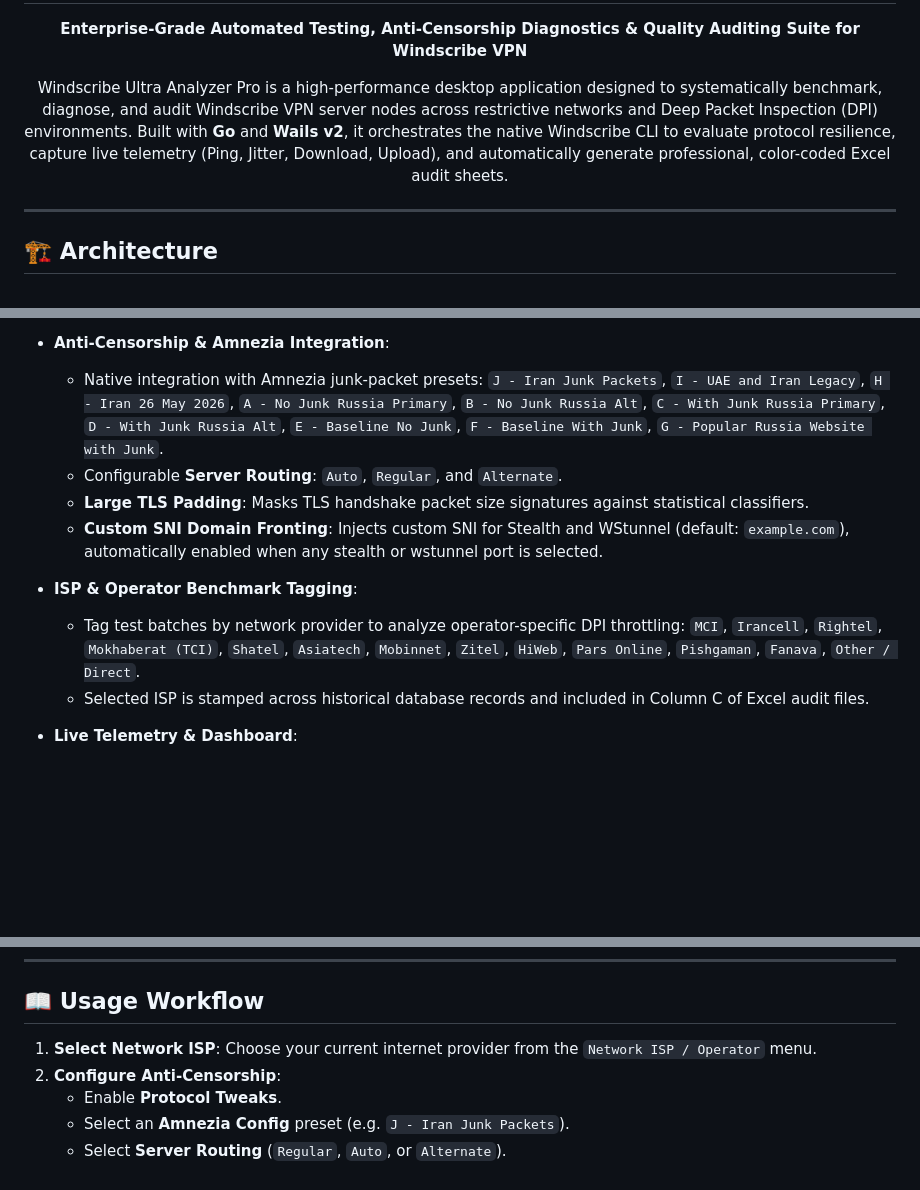
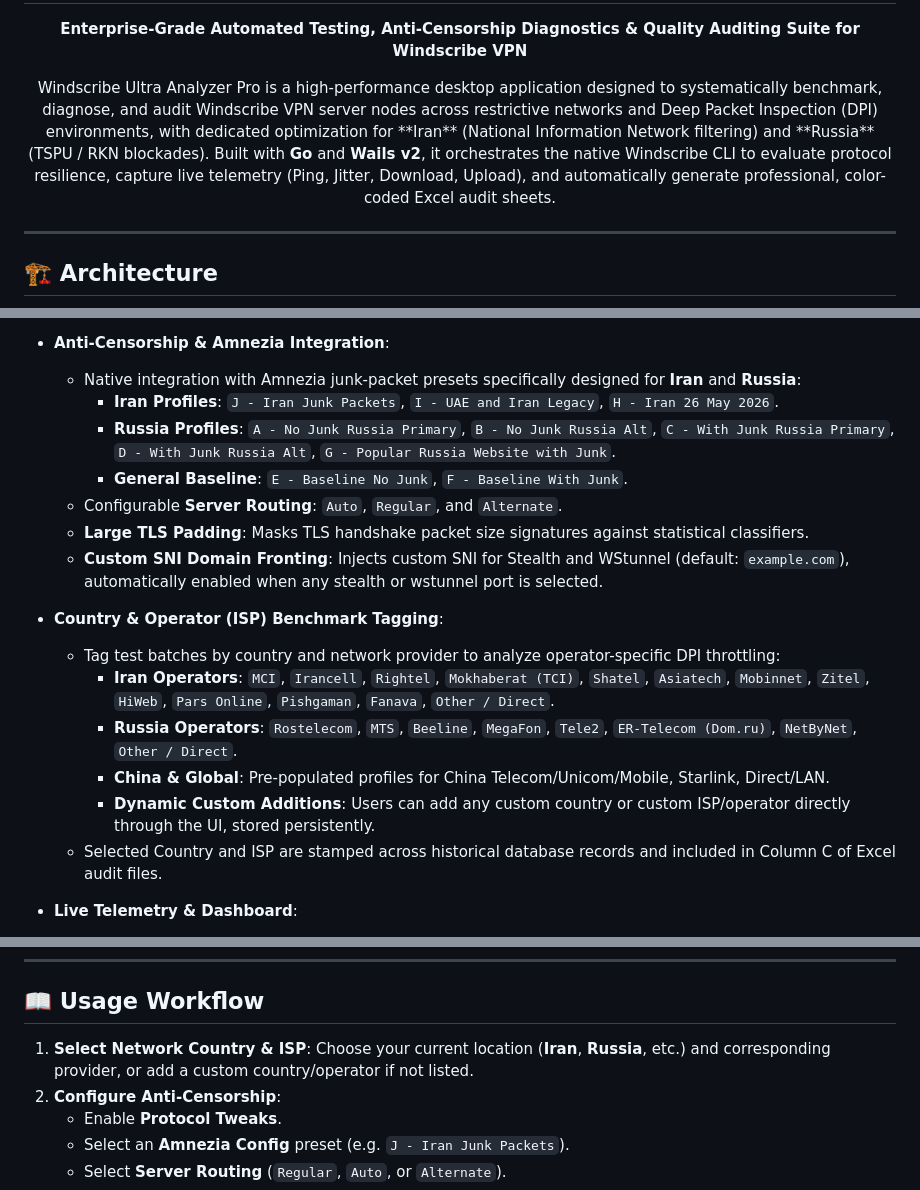
Before and after one commit to AminDenizer/Windscribe-Analyzer, a Markdown page: README.md, 3 parts joined by grey strips. GitHub-like rendering; blank space fills up the shorter version.

Commit message:
docs: highlight iran and russia anti-censorship presets and operator profiles in README

```diff
--- a/README.md
+++ b/README.md
@@ -15,7 +15,7 @@
 </p>
 
 <p align="center">
-  Windscribe Ultra Analyzer Pro is a high-performance desktop application designed to systematically benchmark, diagnose, and audit Windscribe VPN server nodes across restrictive networks and Deep Packet Inspection (DPI) environments. Built with <b>Go</b> and <b>Wails v2</b>, it orchestrates the native Windscribe CLI to evaluate protocol resilience, capture live telemetry (Ping, Jitter, Download, Upload), and automatically generate professional, color-coded Excel audit sheets.
+  Windscribe Ultra Analyzer Pro is a high-performance desktop application designed to systematically benchmark, diagnose, and audit Windscribe VPN server nodes across restrictive networks and Deep Packet Inspection (DPI) environments, with dedicated optimization for **Iran** (National Information Network filtering) and **Russia** (TSPU / RKN blockades). Built with <b>Go</b> and <b>Wails v2</b>, it orchestrates the native Windscribe CLI to evaluate protocol resilience, capture live telemetry (Ping, Jitter, Download, Upload), and automatically generate professional, color-coded Excel audit sheets.
 </p>
 
 ---
@@ -73,16 +73,21 @@ flowchart TD
   - Unified master selector with live count badge (`X Protos, Y Ports`).
 
 - **Anti-Censorship & Amnezia Integration**:
-  - Native integration with Amnezia junk-packet presets:
-    `J - Iran Junk Packets`, `I - UAE and Iran Legacy`, `H - Iran 26 May 2026`, `A - No Junk Russia Primary`, `B - No Junk Russia Alt`, `C - With Junk Russia Primary`, `D - With Junk Russia Alt`, `E - Baseline No Junk`, `F - Baseline With Junk`, `G - Popular Russia Website with Junk`.
+  - Native integration with Amnezia junk-packet presets specifically designed for **Iran** and **Russia**:
+    - **Iran Profiles**: `J - Iran Junk Packets`, `I - UAE and Iran Legacy`, `H - Iran 26 May 2026`.
+    - **Russia Profiles**: `A - No Junk Russia Primary`, `B - No Junk Russia Alt`, `C - With Junk Russia Primary`, `D - With Junk Russia Alt`, `G - Popular Russia Website with Junk`.
+    - **General Baseline**: `E - Baseline No Junk`, `F - Baseline With Junk`.
   - Configurable **Server Routing**: `Auto`, `Regular`, and `Alternate`.
   - **Large TLS Padding**: Masks TLS handshake packet size signatures against statistical classifiers.
   - **Custom SNI Domain Fronting**: Injects custom SNI for Stealth and WStunnel (default: `example.com`), automatically enabled when any stealth or wstunnel port is selected.
 
-- **ISP & Operator Benchmark Tagging**:
-  - Tag test batches by network provider to analyze operator-specific DPI throttling:
-    `MCI`, `Irancell`, `Rightel`, `Mokhaberat (TCI)`, `Shatel`, `Asiatech`, `Mobinnet`, `Zitel`, `HiWeb`, `Pars Online`, `Pishgaman`, `Fanava`, `Other / Direct`.
-  - Selected ISP is stamped across historical database records and included in Column C of Excel audit files.
+- **Country & Operator (ISP) Benchmark Tagging**:
+  - Tag test batches by country and network provider to analyze operator-specific DPI throttling:
+    - **Iran Operators**: `MCI`, `Irancell`, `Rightel`, `Mokhaberat (TCI)`, `Shatel`, `Asiatech`, `Mobinnet`, `Zitel`, `HiWeb`, `Pars Online`, `Pishgaman`, `Fanava`, `Other / Direct`.
+    - **Russia Operators**: `Rostelecom`, `MTS`, `Beeline`, `MegaFon`, `Tele2`, `ER-Telecom (Dom.ru)`, `NetByNet`, `Other / Direct`.
+    - **China & Global**: Pre-populated profiles for China Telecom/Unicom/Mobile, Starlink, Direct/LAN.
+    - **Dynamic Custom Additions**: Users can add any custom country or custom ISP/operator directly through the UI, stored persistently.
+  - Selected Country and ISP are stamped across historical database records and included in Column C of Excel audit files.
 
 - **Live Telemetry & Dashboard**:
   - Decoupled modern stat cards with dedicated color-coded badges:
@@ -127,7 +132,7 @@ flowchart TD
 
 ## 📖 Usage Workflow
 
-1. **Select Network ISP**: Choose your current internet provider from the `Network ISP / Operator` menu.
+1. **Select Network Country & ISP**: Choose your current location (**Iran**, **Russia**, etc.) and corresponding provider, or add a custom country/operator if not listed.
 2. **Configure Anti-Censorship**:
    - Enable **Protocol Tweaks**.
    - Select an **Amnezia Config** preset (e.g. `J - Iran Junk Packets`).
```
